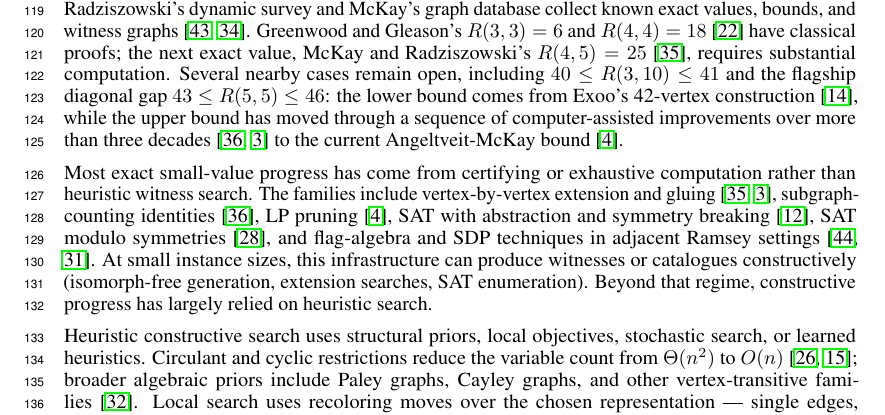
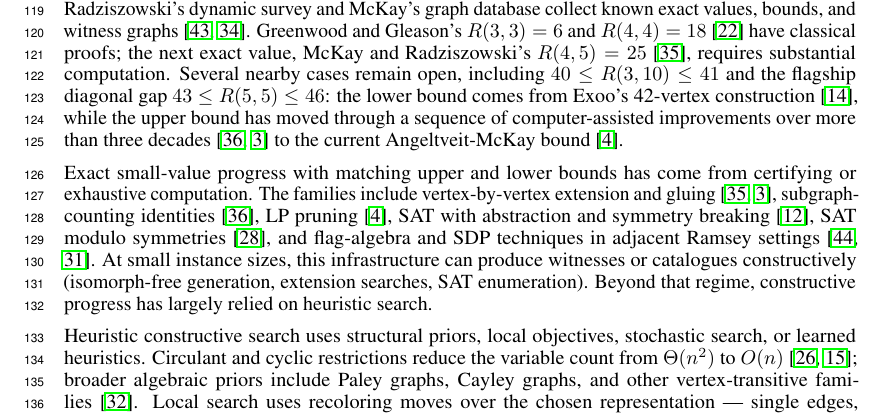
Before and after one commit to k-mundinger/ramsey-fw-neurips, a LaTeX paper (neurips_2026.tex): part of page 3 of 22, cut so that both start at the same text. Compiled offline with pdfLaTeX.

Commit message:
minor change

```diff
--- a/neurips_2026.tex
+++ b/neurips_2026.tex
@@ -200,7 +200,7 @@ The asymptotic theory of Ramsey numbers has long-standing exponential gaps. On t
 
 Asymptotically, $2^{k/2} \leq R(k,k) \leq (4-\epsilon)^k$~\cite{erdos1947remarks,campos2023exponential,gupta2024optimizing}, while $R(3,k) = \Theta(k^2/\log k)$~\cite{aks1980,kim1995r3k} (recently tightened by Hefty, Horn, King, and Pfender~\cite{hefty2025r3k}; see also Mattheus-Verstraete~\cite{mattheus2024r4t} for $R(4,k)$, and Morris~\cite{morris2026recentresultsramseytheory} for a survey of recent progress). The concrete table is far sparser; Radziszowski's dynamic survey and McKay's graph database collect known exact values, bounds, and witness graphs~\cite{radziszowski2026smallramsey,mckayramseydata}. Greenwood and Gleason's $R(3,3) = 6$ and $R(4,4) = 18$~\cite{greenwood1955combinatorial} have classical proofs; the next exact value, McKay and Radziszowski's $R(4,5) = 25$~\cite{mckayradziszowski1995r45}, requires substantial computation. Several nearby cases remain open, including $40 \leq R(3,10) \leq 41$ and the flagship diagonal gap $43 \leq R(5,5) \leq 46$: the lower bound comes from Exoo's 42-vertex construction~\cite{exoo1989lower}, while the upper bound has moved through a sequence of computer-assisted improvements over more than three decades~\cite{mckayradziszowski1997subgraph,angeltveitmckay2018r55leq48} to the current Angeltveit-McKay bound~\cite{angeltveit2026r55leq46}.
 
-Most exact small-value progress has come from certifying or exhaustive computation rather than heuristic witness search. The families include vertex-by-vertex extension and gluing~\cite{mckayradziszowski1995r45,angeltveitmckay2018r55leq48}, subgraph-counting identities~\cite{mckayradziszowski1997subgraph}, LP pruning~\cite{angeltveit2026r55leq46}, SAT with abstraction and symmetry breaking~\cite{codish2016r433}, SAT modulo symmetries~\cite{kirchwegerszeider2024}, and flag-algebra and SDP techniques in adjacent Ramsey settings~\cite{razborov2007flag,lidickypfender2021sdp}. At small instance sizes, this infrastructure can produce witnesses or catalogues constructively (isomorph-free generation, extension searches, SAT enumeration). Beyond that regime, constructive progress has largely relied on heuristic search.
+Exact small-value progress with matching upper and lower bounds has come from certifying or exhaustive computation. The families include vertex-by-vertex extension and gluing~\cite{mckayradziszowski1995r45,angeltveitmckay2018r55leq48}, subgraph-counting identities~\cite{mckayradziszowski1997subgraph}, LP pruning~\cite{angeltveit2026r55leq46}, SAT with abstraction and symmetry breaking~\cite{codish2016r433}, SAT modulo symmetries~\cite{kirchwegerszeider2024}, and flag-algebra and SDP techniques in adjacent Ramsey settings~\cite{razborov2007flag,lidickypfender2021sdp}. At small instance sizes, this infrastructure can produce witnesses or catalogues constructively (isomorph-free generation, extension searches, SAT enumeration). Beyond that regime, constructive progress has largely relied on heuristic search.
 
 Heuristic constructive search uses structural priors, local objectives, stochastic search, or learned heuristics. Circulant and cyclic restrictions reduce the variable count from $\Theta(n^2)$ to $O(n)$~\cite{kalbfleisch1965,exootatarevic2015}; broader algebraic priors include Paley graphs, Cayley graphs, and other vertex-transitive families~\cite{mathon1987}. Local search uses recoloring moves over the chosen representation --- single edges, circulant distances, or block-circulant entries --- with simulated annealing, tabu search, or adaptive bad-subgraph objectives~\cite{piwakowski1996tabu,exootatarevic2015}. Stochastic methods include the cross-entropy method~\cite{Rubinstein2004} and neural or reinforcement-learning approaches in extremal combinatorics~\cite{wagner2021constructions}; Ramsey-specific follow-ups have produced mixed results, with positive constructions from GNN generation~\cite{ghoselevizhang2022} and bounds for non-classical Ramsey targets via reinforcement learning~\cite{ghebleh2024}, alongside a documented negative deep-RL result on classical small Ramsey instances~\cite{berghaus2025}. Recent LLM-driven evolutionary search~\cite{nagda2026reinforcedgenerationcombinatorialstructures}, building on AlphaEvolve~\cite{novikov2025alphaevolve} and Funsearch~\cite{romeraparedes2024funsearch}, produces new off-diagonal bounds. Successful constructive searches at larger off-diagonal cases typically exploit such structure, though complete small-case catalogues contain many low-symmetry graphs.
 
```
